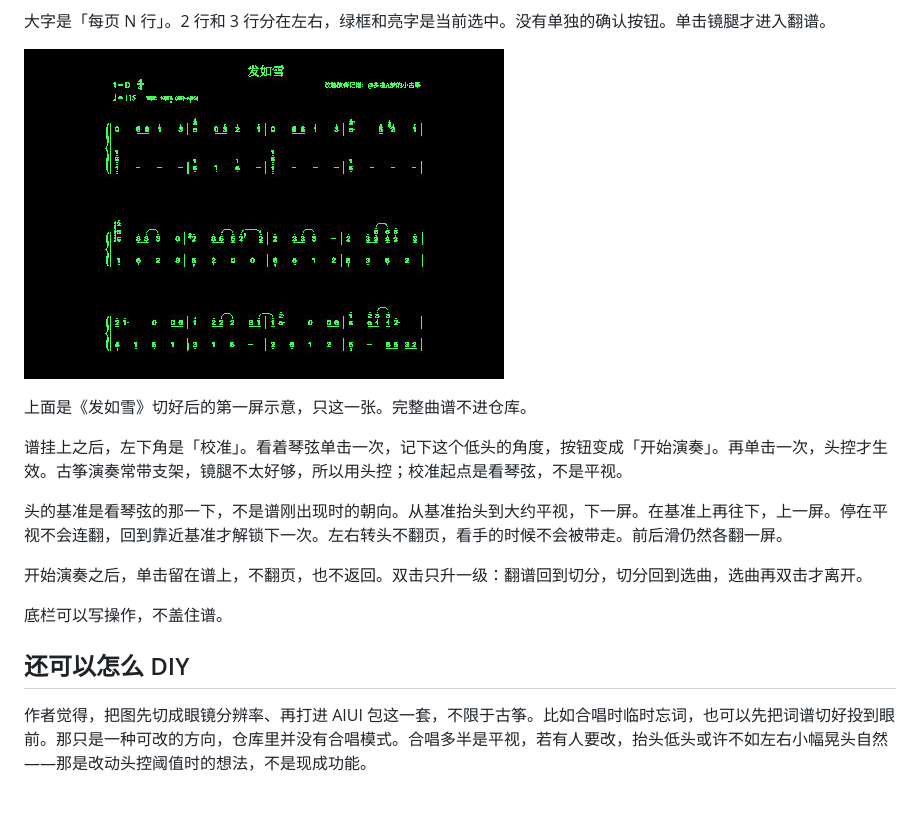
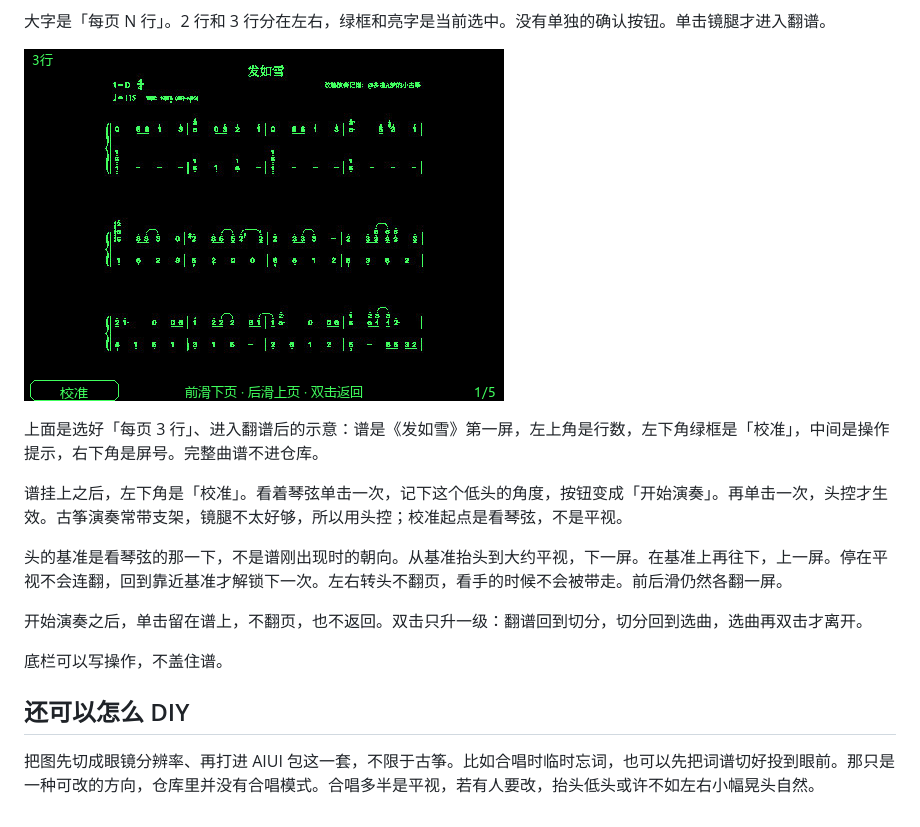
Before and after one commit to SamthaCiao/Chinese-Zither-Music-Sheet-Teleprompter, a Markdown page: README.md, the part around the change. Drawn GitHub-style; pictures changed too: images/投屏-发如雪-首屏.jpg (deleted), images/投屏-校准.png (added).

Commit message:
README 投屏示意改为带校准底栏的真实首屏。
Co-authored-by: Cursor <cursoragent@cursor.com>

```diff
--- a/README.md
+++ b/README.md
@@ -64,9 +64,9 @@ npm start
 
 大字是「每页 N 行」。2 行和 3 行分在左右，绿框和亮字是当前选中。没有单独的确认按钮。单击镜腿才进入翻谱。
 
-![发如雪首屏](images/投屏-发如雪-首屏.jpg)
+![选好行数后的投屏](images/投屏-校准.png)
 
-上面是《发如雪》切好后的第一屏示意，只这一张。完整曲谱不进仓库。
+上面是选好「每页 3 行」、进入翻谱后的示意：谱是《发如雪》第一屏，左上角是行数，左下角绿框是「校准」，中间是操作提示，右下角是屏号。完整曲谱不进仓库。
 
 谱挂上之后，左下角是「校准」。看着琴弦单击一次，记下这个低头的角度，按钮变成「开始演奏」。再单击一次，头控才生效。古筝演奏常带支架，镜腿不太好够，所以用头控；校准起点是看琴弦，不是平视。
 
@@ -78,4 +78,4 @@ npm start
 
 ## 还可以怎么 DIY
 
-作者觉得，把图先切成眼镜分辨率、再打进 AIUI 包这一套，不限于古筝。比如合唱时临时忘词，也可以先把词谱切好投到眼前。那只是一种可改的方向，仓库里并没有合唱模式。合唱多半是平视，若有人要改，抬头低头或许不如左右小幅晃头自然——那是改动头控阈值时的想法，不是现成功能。
+把图先切成眼镜分辨率、再打进 AIUI 包这一套，不限于古筝。比如合唱时临时忘词，也可以先把词谱切好投到眼前。那只是一种可改的方向，仓库里并没有合唱模式。合唱多半是平视，若有人要改，抬头低头或许不如左右小幅晃头自然。
```
